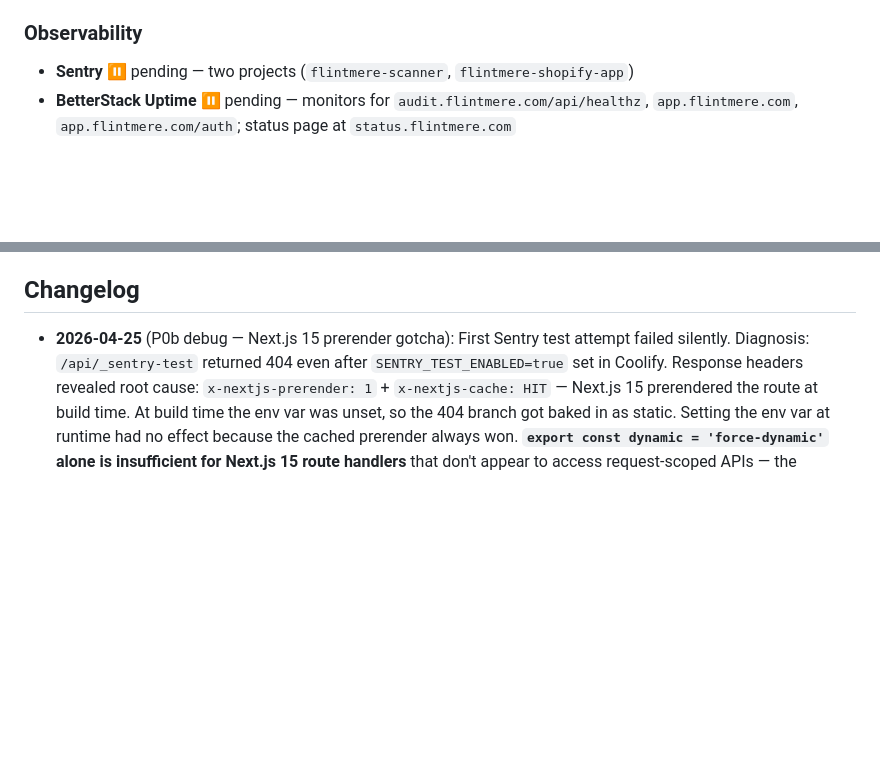
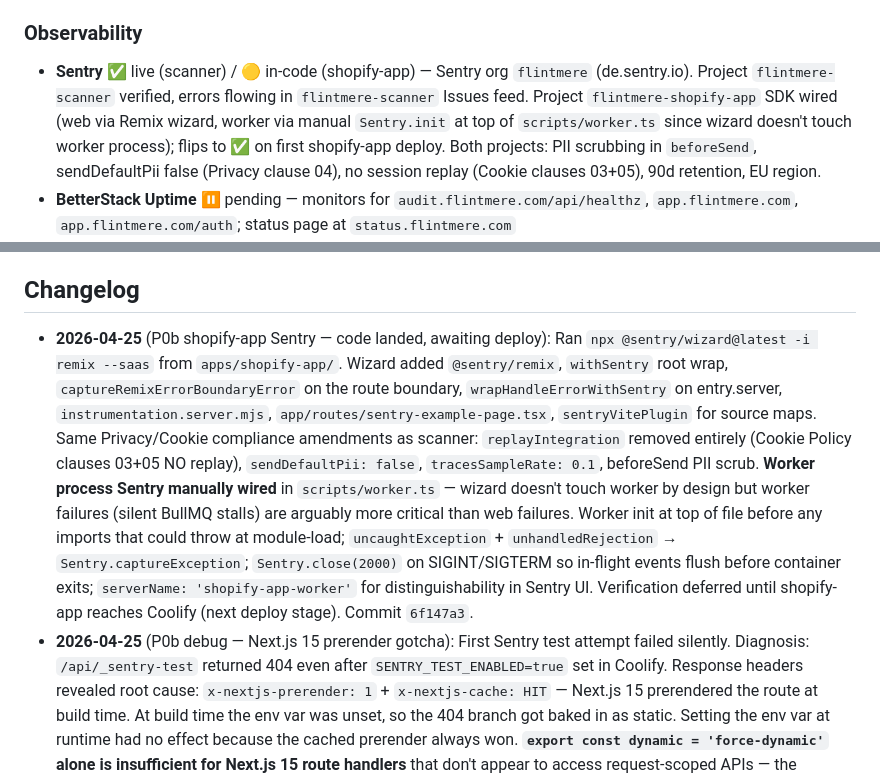
Before and after one commit to Flintmere/flintmere, a Markdown page: projects/flintmere/STATUS.md, 2 parts joined by grey strips. GitHub-like rendering; blank space fills up the shorter version.

Commit message:
docs(status): log shopify-app Sentry SDK landing + P0b closure summary
Co-Authored-By: Claude Opus 4.7 <noreply@anthropic.com>

```diff
--- a/projects/flintmere/STATUS.md
+++ b/projects/flintmere/STATUS.md
@@ -35,7 +35,7 @@ What's provisioned right now. Source of truth for "is this live?" questions. Upd
 - **Stripe** ✅ live — verification cleared, live keys (`STRIPE_SECRET_KEY`, `STRIPE_WEBHOOK_SECRET`, `STRIPE_CONCIERGE_PRICE_ID`) pasted into Coolify scanner env (2026-04-25). Webhook endpoint to point at `https://audit.flintmere.com/api/webhooks/stripe` once scanner is publicly reachable
 
 ### Observability
-- **Sentry** ⏸ pending — two projects (`flintmere-scanner`, `flintmere-shopify-app`)
+- **Sentry** ✅ live (scanner) / 🟡 in-code (shopify-app) — Sentry org `flintmere` (de.sentry.io). Project `flintmere-scanner` verified, errors flowing in `flintmere-scanner` Issues feed. Project `flintmere-shopify-app` SDK wired (web via Remix wizard, worker via manual `Sentry.init` at top of `scripts/worker.ts` since wizard doesn't touch worker process); flips to ✅ on first shopify-app deploy. Both projects: PII scrubbing in `beforeSend`, sendDefaultPii false (Privacy clause 04), no session replay (Cookie clauses 03+05), 90d retention, EU region.
 - **BetterStack Uptime** ⏸ pending — monitors for `audit.flintmere.com/api/healthz`, `app.flintmere.com`, `app.flintmere.com/auth`; status page at `status.flintmere.com`
 - **PostHog** ⏸ decision deferred — self-hosted (data-residency story) vs cloud free tier; settle once Coolify stack is up
 
@@ -158,6 +158,7 @@ Provider abstraction per ADRs 0005 + 0006. Shipped:
 
 ## Changelog
 
+- **2026-04-25** (P0b shopify-app Sentry — code landed, awaiting deploy): Ran `npx @sentry/wizard@latest -i remix --saas` from `apps/shopify-app/`. Wizard added `@sentry/remix`, `withSentry` root wrap, `captureRemixErrorBoundaryError` on the route boundary, `wrapHandleErrorWithSentry` on entry.server, `instrumentation.server.mjs`, `app/routes/sentry-example-page.tsx`, `sentryVitePlugin` for source maps. Same Privacy/Cookie compliance amendments as scanner: `replayIntegration` removed entirely (Cookie Policy clauses 03+05 NO replay), `sendDefaultPii: false`, `tracesSampleRate: 0.1`, beforeSend PII scrub. **Worker process Sentry manually wired** in `scripts/worker.ts` — wizard doesn't touch worker by design but worker failures (silent BullMQ stalls) are arguably more critical than web failures. Worker init at top of file before any imports that could throw at module-load; `uncaughtException` + `unhandledRejection` → `Sentry.captureException`; `Sentry.close(2000)` on SIGINT/SIGTERM so in-flight events flush before container exits; `serverName: 'shopify-app-worker'` for distinguishability in Sentry UI. Verification deferred until shopify-app reaches Coolify (next deploy stage). Commit `6f147a3`.
 - **2026-04-25** (P0b debug — Next.js 15 prerender gotcha): First Sentry test attempt failed silently. Diagnosis: `/api/_sentry-test` returned 404 even after `SENTRY_TEST_ENABLED=true` set in Coolify. Response headers revealed root cause: `x-nextjs-prerender: 1` + `x-nextjs-cache: HIT` — Next.js 15 prerendered the route at build time. At build time the env var was unset, so the 404 branch got baked in as static. Setting the env var at runtime had no effect because the cached prerender always won. **`export const dynamic = 'force-dynamic'` alone is insufficient for Next.js 15 route handlers** that don't appear to access request-scoped APIs — the prerender heuristic still fires. Fix in commit `fba9378`: added `await headers()` (canonical force-dynamic signal) + `revalidate = 0` + `fetchCache = 'force-no-store'` + explicit `cache-control: no-store` header on the response. **Lesson for the coolify-deploy SKILL.md known-blockers checklist** (will land in a follow-up): any route handler whose behaviour depends on runtime env vars MUST `await headers()` or otherwise touch a request-scoped API to defeat prerender. Empty commit `4e8cb47` was used earlier in the debug arc to force a webhook rebuild after auto-deploy appeared sticky on `45b32d1`.
 - **2026-04-25** (P0b — Sentry observability — code landed): Council pricing-style review on Sentry vs alternatives convened (#10 + #15 + #11 + #34 + #4 + #36 + #24). Surfaced training-data bias toward Sentry as default; enumerated GlitchTip self-hosted, BetterStack Logtail, HyperDX, Bugsnag, Rollbar as real alternatives. Operator chose **Sentry.io EU region** for lowest setup friction (already in DPA Annex 2; no paperwork delta). Code shipped: `@sentry/nextjs ^8.0.0` added; `instrumentation.ts` (Next.js 15 hook), `sentry.{server,client,edge}.config.ts` with PII-scrubbing `beforeSend` (defense-in-depth on top of Sentry-side scrubbers — strips request bodies, cookies, auth headers, Shopify/Stripe signature headers); `next.config.ts` wrapped with `withSentryConfig` (source-map upload disabled until SENTRY_AUTH_TOKEN provided); `apps/scanner/.env.example` documents `NEXT_PUBLIC_SENTRY_DSN`; `/api/_sentry-test` route added (gated on `SENTRY_TEST_ENABLED=true`) for pipeline verification — to be deleted after first successful capture. Operator-side: create Sentry account (org `Eazy Access Ltd`, EU region), create `flintmere-scanner` Next.js project, configure scrubbers + 90d retention, paste DSN into Coolify as `NEXT_PUBLIC_SENTRY_DSN` (Buildtime + Runtime). Commit `45b32d1` pushed.
 - **2026-04-25** (legal-page audit + pricing reconciliation): P0a council audit (#9 Lawyer + #23 Regulatory + #24 Data Protection + #1 Editor) found all four legal pages (`/privacy`, `/terms`, `/cookies`, `/dpa`) + `/security` already shipped, substantial, in canon, dated `lastUpdated="2026-04-23"`. Live pages predate today's session and cover regulatory requirements adequately for validation week. Drafts in `context/compliance/legal-drafts/` are an alternative more-formal version we don't need to import. Surfaced one P1 doc-hygiene issue: CLAUDE.md + STATUS.md showed stale pricing (£49/£149/£399/£499+) when canonical (`BUSINESS.md` + `/pricing` + `/terms`) is **£59/£159/£499/£599+**. Pricing council (#5 + #11 + #22 + #35 + #37) reviewed: hold current prices through validation week, re-evaluate post-data with `experiment-design` skill on Agency tier (£499 vs £399 vs £549). CLAUDE.md + STATUS.md updated to canonical pricing. Two smaller P1/P2 items deferred to post-validation: (a) confirm DPA's 24h breach SLA achievable operationally (tighter than UK GDPR's 72h baseline), (b) Cookies page references `flintmere_csrf` cookie that doesn't exist in code yet — update doc to match implementation. **P0a closed. Next: P0b Sentry observability.** Commit `6ea560e` pushed.
```
